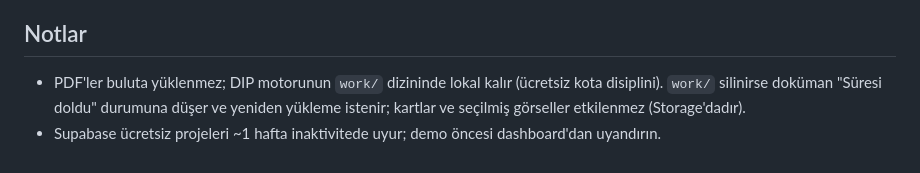
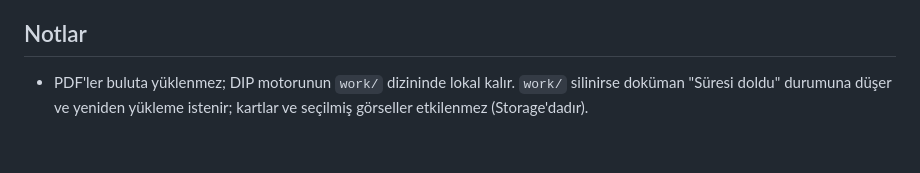
Before and after one commit to OguzhanErdogan23/Web-MedVisual, a Markdown page: README.md, the part around the change. Rendered like a GitHub page.

```diff
--- a/README.md
+++ b/README.md
@@ -94,9 +94,6 @@ cd medvisual-mobile && flutter analyze && flutter test
 
 ## Notlar
 
-- PDF'ler buluta yüklenmez; DIP motorunun `work/` dizininde lokal kalır
-  (ücretsiz kota disiplini). `work/` silinirse doküman "Süresi doldu"
+- PDF'ler buluta yüklenmez; DIP motorunun `work/` dizininde lokal kalır. `work/` silinirse doküman "Süresi doldu"
   durumuna düşer ve yeniden yükleme istenir; kartlar ve seçilmiş
   görseller etkilenmez (Storage'dadır).
-- Supabase ücretsiz projeleri ~1 hafta inaktivitede uyur; demo öncesi
-  dashboard'dan uyandırın.
```
